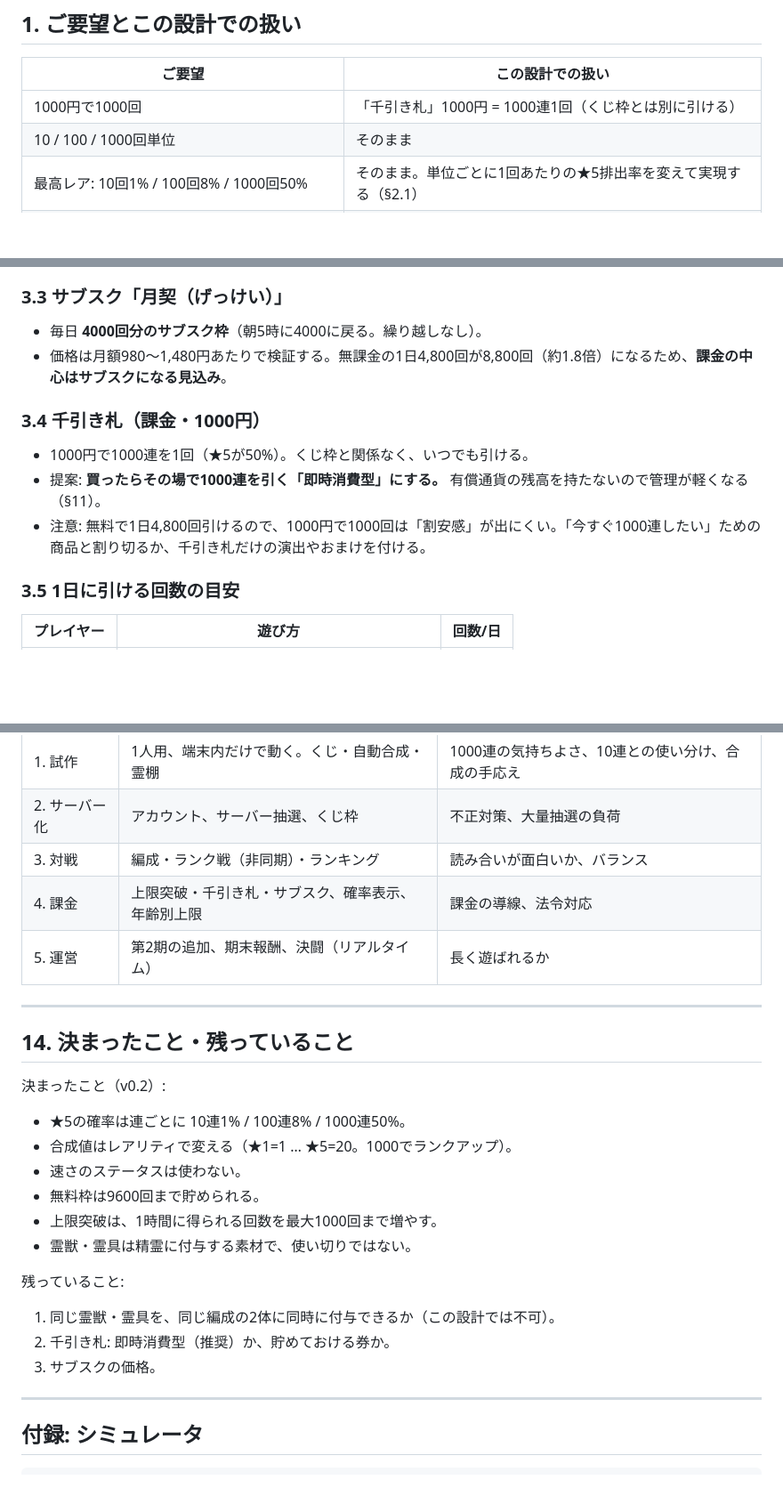
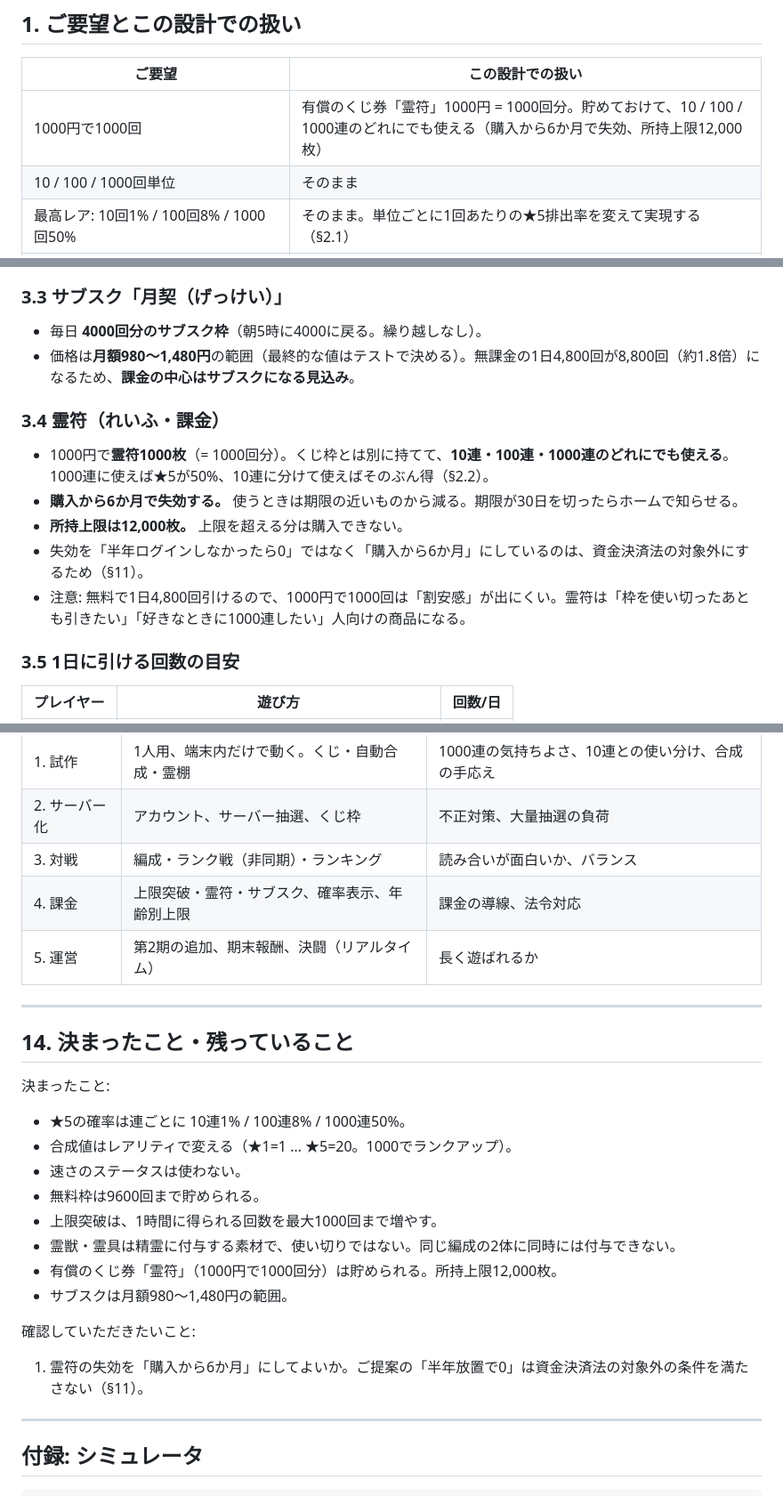
Before and after one commit to uuuhen/fukurai-souju-simulator, a Markdown page: gacha-game/DESIGN.md, 3 parts joined by grey strips. Shown at 89% size. Drawn GitHub-style; blank space fills up the shorter version.

```diff
--- a/gacha-game/DESIGN.md
+++ b/gacha-game/DESIGN.md
@@ -37,7 +38,7 @@
 
 | ご要望 | この設計での扱い |
 |---|---|
-| 1000円で1000回 | 「千引き札」1000円 = 1000連1回（くじ枠とは別に引ける） |
+| 1000円で1000回 | 有償のくじ券「霊符」1000円 = 1000回分。貯めておけて、10 / 100 / 1000連のどれにでも使える（購入から6か月で失効、所持上限12,000枚） |
 | 10 / 100 / 1000回単位 | そのまま |
 | 最高レア: 10回1% / 100回8% / 1000回50% | そのまま。単位ごとに1回あたりの★5排出率を変えて実現する（§2.1） |
 | かぶりは自動合成、1000枚でランクアップ | 自動合成。レアリティで1枚の合成値を変え、合成値1000でランクアップ（★1は1000枚ちょうど） |
@@ -125,13 +127,15 @@
 ### 3.3 サブスク「月契（げっけい）」
 
 - 毎日 **4000回分のサブスク枠**（朝5時に4000に戻る。繰り越しなし）。
-- 価格は月額980〜1,480円あたりで検証する。無課金の1日4,800回が8,800回（約1.8倍）になるため、**課金の中心はサブスクになる見込み**。
+- 価格は**月額980〜1,480円**の範囲（最終的な値はテストで決める）。無課金の1日4,800回が8,800回（約1.8倍）になるため、**課金の中心はサブスクになる見込み**。
 
-### 3.4 千引き札（課金・1000円）
+### 3.4 霊符（れいふ・課金）
 
-- 1000円で1000連を1回（★5が50%）。くじ枠と関係なく、いつでも引ける。
-- 提案: **買ったらその場で1000連を引く「即時消費型」にする。** 有償通貨の残高を持たないので管理が軽くなる（§11）。
-- 注意: 無料で1日4,800回引けるので、1000円で1000回は「割安感」が出にくい。「今すぐ1000連したい」ための商品と割り切るか、千引き札だけの演出やおまけを付ける。
+- 1000円で**霊符1000枚**（= 1000回分）。くじ枠とは別に持てて、**10連・100連・1000連のどれにでも使える**。1000連に使えば★5が50%、10連に分けて使えばそのぶん得（§2.2）。
+- **購入から6か月で失効する。** 使うときは期限の近いものから減る。期限が30日を切ったらホームで知らせる。
+- **所持上限は12,000枚。** 上限を超える分は購入できない。
+- 失効を「半年ログインしなかったら0」ではなく「購入から6か月」にしているのは、資金決済法の対象外にするため（§11）。
+- 注意: 無料で1日4,800回引けるので、1000円で1000回は「割安感」が出にくい。霊符は「枠を使い切ったあとも引きたい」「好きなときに1000連したい」人向けの商品になる。
 
 ### 3.5 1日に引ける回数の目安
 
@@ -458,27 +467,27 @@
 | 1. 試作 | 1人用、端末内だけで動く。くじ・自動合成・霊棚 | 1000連の気持ちよさ、10連との使い分け、合成の手応え |
 | 2. サーバー化 | アカウント、サーバー抽選、くじ枠 | 不正対策、大量抽選の負荷 |
 | 3. 対戦 | 編成・ランク戦（非同期）・ランキング | 読み合いが面白いか、バランス |
-| 4. 課金 | 上限突破・千引き札・サブスク、確率表示、年齢別上限 | 課金の導線、法令対応 |
+| 4. 課金 | 上限突破・霊符・サブスク、確率表示、年齢別上限 | 課金の導線、法令対応 |
 | 5. 運営 | 第2期の追加、期末報酬、決闘（リアルタイム） | 長く遊ばれるか |
 
 ---
 
 ## 14. 決まったこと・残っていること
 
-決まったこと（v0.2）:
+決まったこと:
 
 - ★5の確率は連ごとに 10連1% / 100連8% / 1000連50%。
 - 合成値はレアリティで変える（★1=1 … ★5=20。1000でランクアップ）。
 - 速さのステータスは使わない。
 - 無料枠は9600回まで貯められる。
 - 上限突破は、1時間に得られる回数を最大1000回まで増やす。
-- 霊獣・霊具は精霊に付与する素材で、使い切りではない。
+- 霊獣・霊具は精霊に付与する素材で、使い切りではない。同じ編成の2体に同時には付与できない。
+- 有償のくじ券「霊符」（1000円で1000回分）は貯められる。所持上限12,000枚。
+- サブスクは月額980〜1,480円の範囲。
 
-残っていること:
+確認していただきたいこと:
 
-1. 同じ霊獣・霊具を、同じ編成の2体に同時に付与できるか（この設計では不可）。
-2. 千引き札: 即時消費型（推奨）か、貯めておける券か。
-3. サブスクの価格。
+1. 霊符の失効を「購入から6か月」にしてよいか。ご提案の「半年放置で0」は資金決済法の対象外の条件を満たさない（§11）。
 
 ---
 
```
Also changed, not shown: other parts of gacha-game/DESIGN.md (+13 -6 lines).
